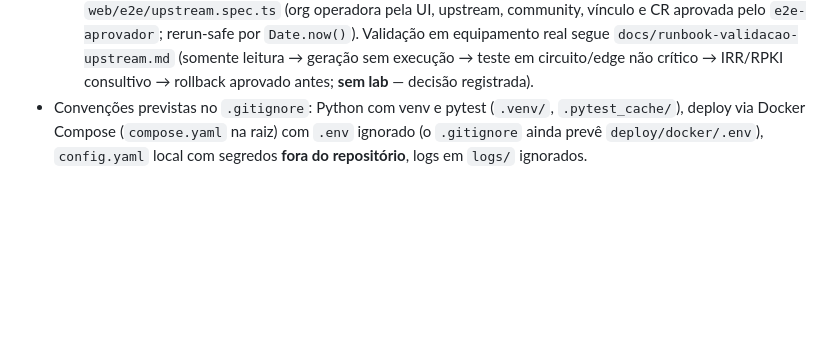
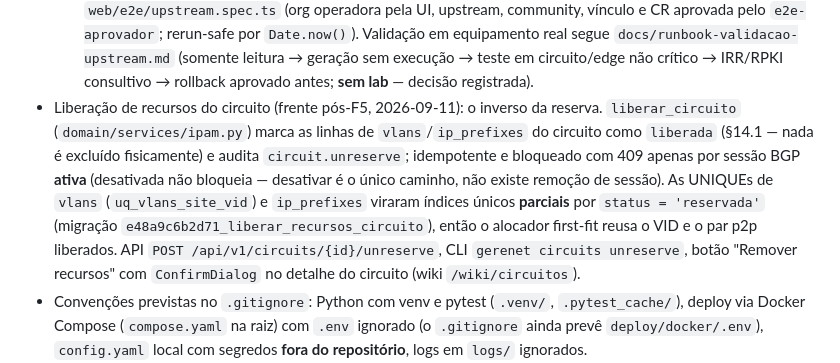
Before and after one commit to diorgesl/gerenet, a Markdown page: CLAUDE.md, the part around the change. GitHub-like rendering; blank space fills up the shorter version.

```diff
--- a/CLAUDE.md
+++ b/CLAUDE.md
@@ -265,5 +265,17 @@ As decisões de implementação do §25 foram **registradas em 2026-09-02** na p
   `docs/runbook-validacao-upstream.md` (somente leitura → geração sem
   execução → teste em circuito/edge não crítico → IRR/RPKI consultivo →
   rollback aprovado antes; **sem lab** — decisão registrada).
+- Liberação de recursos do circuito (frente pós-F5, 2026-09-11): o inverso da
+  reserva. `liberar_circuito` (`domain/services/ipam.py`) marca as linhas de
+  `vlans`/`ip_prefixes` do circuito como `liberada` (§14.1 — nada é excluído
+  fisicamente) e audita `circuit.unreserve`; idempotente e bloqueado com 409
+  apenas por sessão BGP **ativa** (desativada não bloqueia — desativar é o
+  único caminho, não existe remoção de sessão). As UNIQUEs de `vlans`
+  (`uq_vlans_site_vid`) e `ip_prefixes` viraram índices únicos **parciais** por
+  `status = 'reservada'` (migração `e48a9c6b2d71_liberar_recursos_circuito`),
+  então o alocador first-fit reusa o VID e o par p2p liberados. API
+  `POST /api/v1/circuits/{id}/unreserve`, CLI `gerenet circuits unreserve`,
+  botão "Remover recursos" com `ConfirmDialog` no detalhe do circuito (wiki
+  `/wiki/circuitos`).
 - Convenções previstas no `.gitignore`: Python com venv e pytest (`.venv/`, `.pytest_cache/`), deploy via Docker Compose (`compose.yaml` na raiz) com `.env` ignorado (o `.gitignore` ainda prevê `deploy/docker/.env`), `config.yaml` local com segredos **fora do repositório**, logs em `logs/` ignorados.
 - `.claude/settings.local.json` contém token e aponta o harness para uma API externa: é arquivo local — não versionar nem alterar.
```
Also changed, not shown: docs/wiki/circuitos.md (+12 -0 lines).
